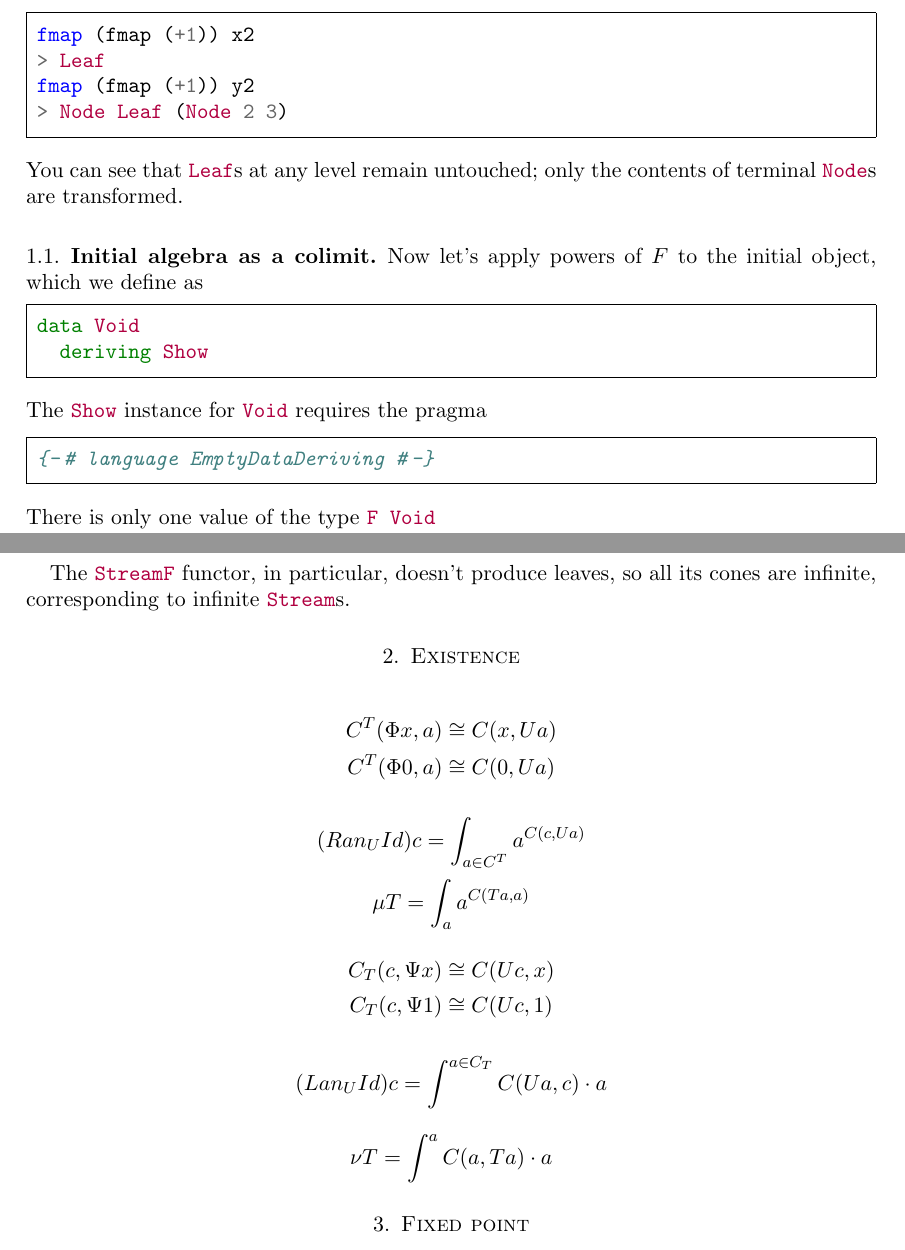
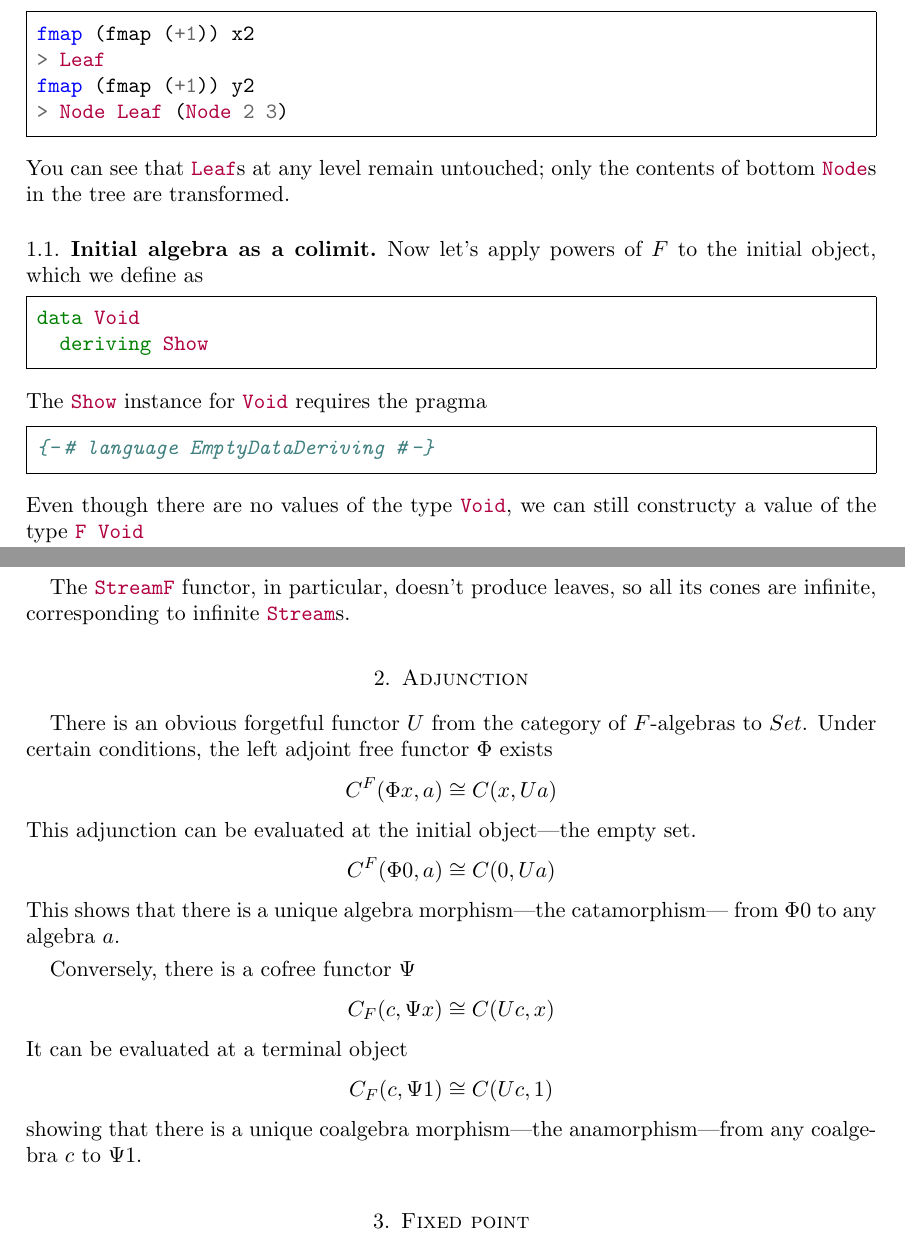
Before and after one commit to BartoszMilewski/Publications, a LaTeX paper (Algebras.tex): two parts of pages 1 and 5 of 11, joined at a grey line, cut so that both start at the same text. The pictures show the PDF file Algebras.pdf that the author committed with the source.

Commit message:
algebras

```diff
--- a/Algebras.tex
+++ b/Algebras.tex
@@ -108,7 +107,7 @@ fmap (fmap (+1)) x2
 fmap (fmap (+1)) y2
 > Node Leaf (Node 2 3)
 \end{haskell}
-You can see that \hask{Leaf}s at any level remain untouched; only the contents of terminal \hask{Node}s are transformed.
+You can see that \hask{Leaf}s at any level remain untouched; only the contents of bottom \hask{Node}s in the tree are transformed.
 
 \subsection{Initial algebra as a colimit}
 
@@ -121,12 +120,14 @@ The \hask{Show} instance for \hask{Void} requires the pragma
 \begin{haskell}
 {-# language EmptyDataDeriving #-}
 \end{haskell}
-There is only one value of the type \hask{F Void}
+Even though there are no values of the type \hask{Void}, we can still constructy a value of the type \hask{F Void}
 \begin{haskell}
 z1 :: F Void
 z1 = Leaf
 \end{haskell}
-This is a very important property of our $F$: its action on the empty set does not produce an empty set. This is what allows us to generate a non-trivial sequence of powers of $F$ starting with the empty set. The colimit of this sequence is the initial algebra. Au contraire, the same construction for a functor that generates infinite streams
+This is a very important property of our $F$: its action on the empty set does not produce an empty set. This is what allows us to generate a non-trivial sequence of powers of $F$ starting with the empty set. The colimit of this sequence is the initial algebra.
+
+Au contraire, the same construction for a functor that generates infinite streams
 \begin{haskell}
 data StreamF a x = ConsF a x
 \end{haskell}
@@ -193,7 +196,7 @@ A colimit in $Set$ is a sum, or a discriminated union, in which we identify all
 
 Here we use the lifted \hask{absurd} (or $!$ in the picture above) as the morphisms that connect the powers of $F$ acting of \hask{Void} (or $0$ in the picture).
 
-In particular, \hask{fmap absurd} maps the leaf generated by \hask{F Void} to the leaf generated by \hask{F (F Void)}, and so on. All trees generated by the $n$'th power of $F$ are injected into the $n+1$'st power of $F$ by \hask{absurd} lifted by the $n$th power of $F$. In the colimit is formed by equivalence classes with respect to these identifications. In particular, there is a class for a tree consisting of a single leaf whose representative can be taken from \hask{F Void} or from \hask{F (F Void)} and so on.
+In particular, \hask{fmap absurd} maps the leaf generated by \hask{F Void} to the leaf generated by \hask{F (F Void)}, and so on. All trees generated by the $n$'th power of $F$ are injected into the $n+1$'st power of $F$ by \hask{absurd} lifted by the $n$th power of $F$. The colimit is formed by equivalence classes with respect to these identifications. In particular, there is a class for a tree consisting of a single leaf whose representative can be taken from \hask{F Void} or from \hask{F (F Void)} and so on.
 
 \subsection{Terminal coalgebra as a limit}
 
@@ -283,6 +286,15 @@ This way, all finite trees are generated from cones that eventually reach a stab
 
 The \hask{StreamF} functor, in particular, doesn't produce leaves, so all its cones are infinite, corresponding to infinite \hask{Stream}s.
 
-\section{Existence}
+\section{Adjunction}
+There is an obvious forgetful functor $U$ from the category of $F$-algebras to $Set$. Under certain conditions, the left adjoint free functor $\Phi$ exists
+\[C^F ( \Phi x, a) \cong C(x, U a)\]
+This adjunction can be evaluated at the initial object---the empty set.
+\[C^F ( \Phi 0, a) \cong C(0, U a)\]
+This shows that there is a unique algebra morphism---the catamorphism--- from $\Phi 0$ to any algebra $a$.
 
-\[C^T ( \Phi x, a) \cong C(x, U a)\]
+Conversely, there is a cofree functor $\Psi$
+\[C_F(c, \Psi x) \cong C(U c, x)\]
+It can be evaluated at a terminal object
+\[C_F(c, \Psi 1) \cong C(U c, 1)\]
+showing that there is a unique coalgebra morphism---the anamorphism---from any coalgebra $c$ to $\Psi 1$.
```
Also changed, not shown: Algebras.pdf, Algebras.tex (21 more changed lines).
